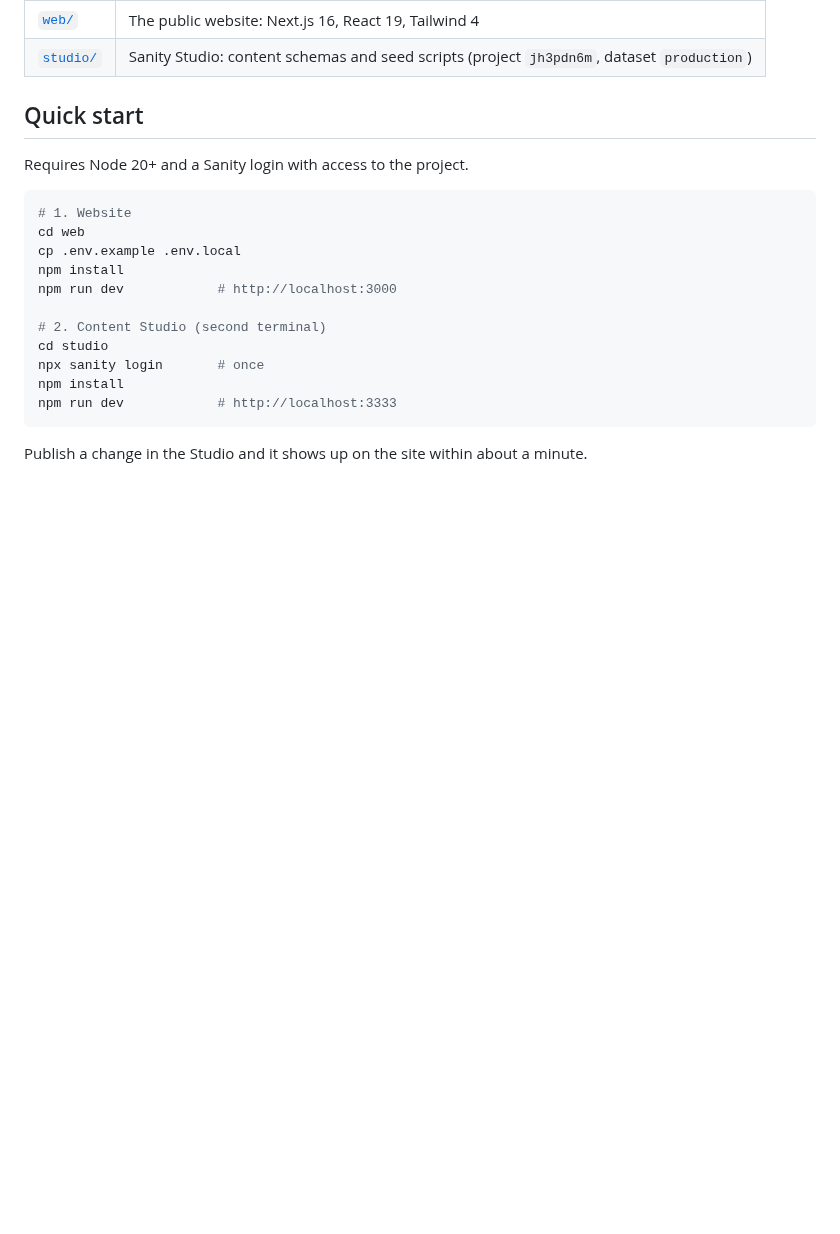
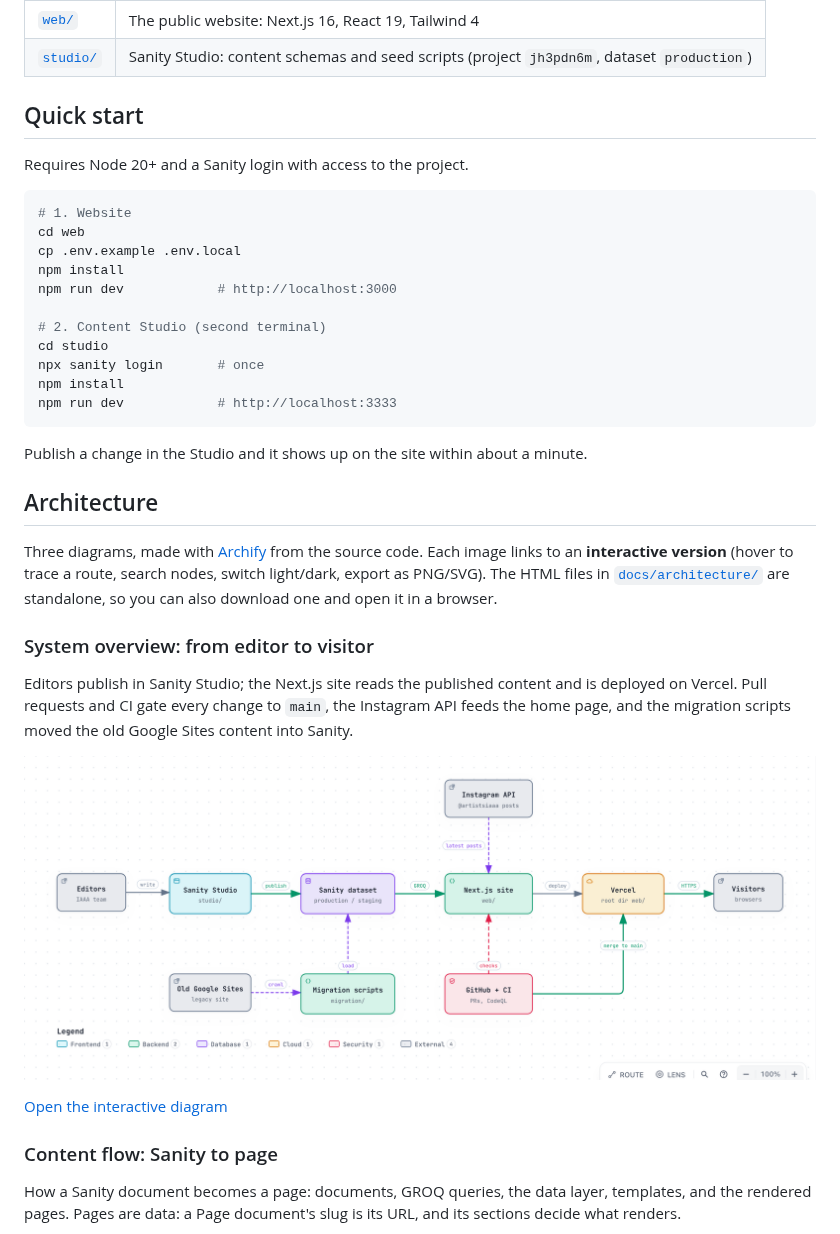
Before and after one commit to OUTATIME-FANBOYS/IAAA-Website, a Markdown page: README.md, the part around one of its changes. Drawn GitHub-style; pictures changed too: docs/architecture/system-overview.png (added); blank space fills up the shorter version.

```diff
--- a/README.md
+++ b/README.md
@@ -31,3 +31,17 @@ npm run dev            # http://localhost:3333
 
 Publish a change in the Studio and it shows up on the site within about a minute.
 
+## Architecture
+
+Three diagrams, made with [Archify](https://github.com/tt-a1i/archify) from the source code. Each image links to an **interactive version** (hover to trace a route, search nodes, switch light/dark, export as PNG/SVG). The HTML files in [`docs/architecture/`](./docs/architecture) are standalone, so you can also download one and open it in a browser.
+
+### System overview: from editor to visitor
+Editors publish in Sanity Studio; the Next.js site reads the published content and is deployed on Vercel. Pull requests and CI gate every change to `main`, the Instagram API feeds the home page, and the migration scripts moved the old Google Sites content into Sanity.
+
+[![System overview diagram](./docs/architecture/system-overview.png)](https://htmlpreview.github.io/?https://github.com/OUTATIME-FANBOYS/IAAA-Website/blob/main/docs/architecture/system-overview.html)
+
+[Open the interactive diagram](https://htmlpreview.github.io/?https://github.com/OUTATIME-FANBOYS/IAAA-Website/blob/main/docs/architecture/system-overview.html)
+
+### Content flow: Sanity to page
+How a Sanity document becomes a page: documents, GROQ queries, the data layer, templates, and the rendered pages. Pages are data: a Page document's slug is its URL, and its sections decide what renders.
+
```
Also changed, not shown: other parts of README.md (+24 -0 lines), docs/architecture/content-flow.png (added), docs/architecture/publish-and-visit.png (added), 7 other files.
